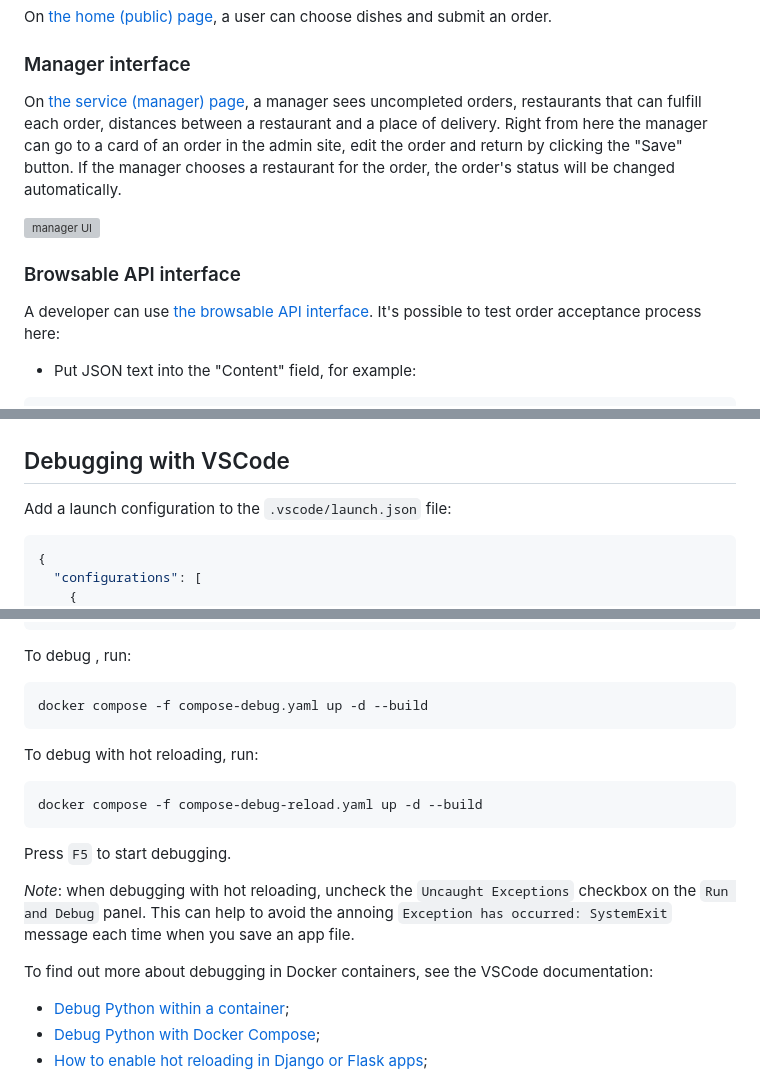
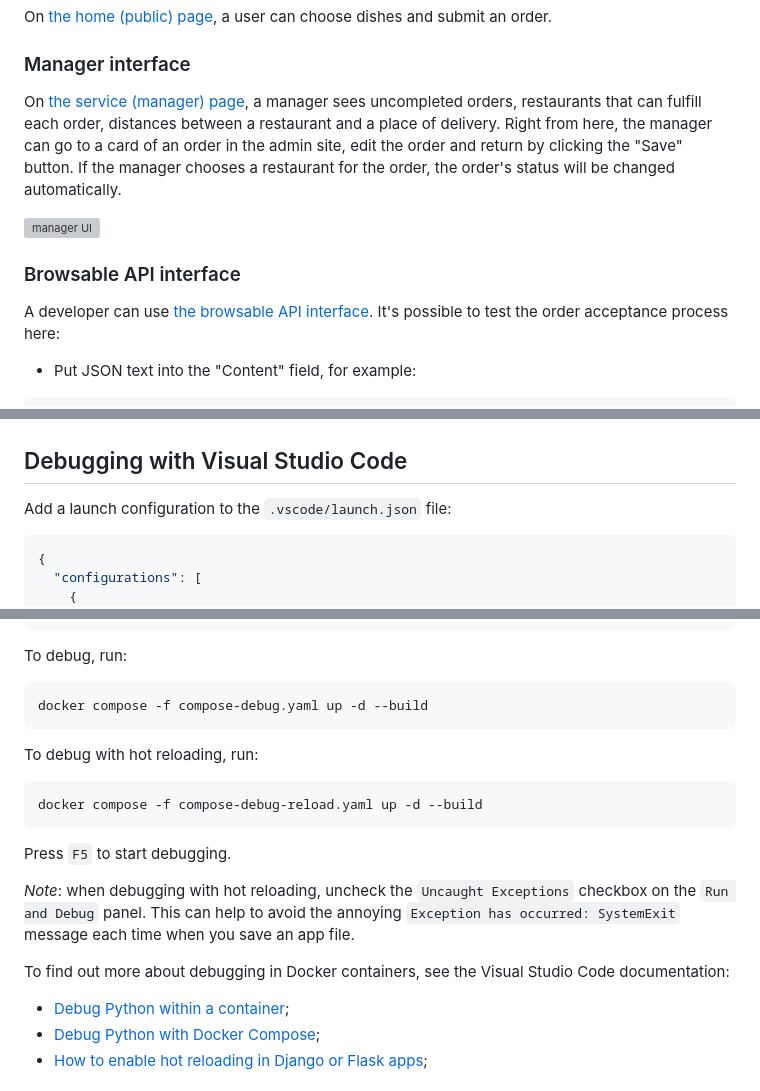
Before and after one commit to fch-yk/docker_03_starburger, a Markdown page: README.md, 3 parts joined by grey strips. Rendered like a GitHub page; grey boxes are pictures that could not be loaded.

Commit message:
Fix `README`

````diff
--- a/README.md
+++ b/README.md
@@ -115,13 +115,13 @@ On [the home (public) page](http://127.0.0.1:8000/), a user can choose dishes an
 
 ### Manager interface
 
-On [the service (manager) page](http://127.0.0.1:8000/manager/orders/), a manager sees uncompleted orders, restaurants that can fulfill each order, distances between a restaurant and a place of delivery. Right from here the manager can go to a card of an order in the admin site, edit the order and return by clicking the "Save" button. If the manager chooses a restaurant for the order, the order's status will be changed automatically.
+On [the service (manager) page](http://127.0.0.1:8000/manager/orders/), a manager sees uncompleted orders, restaurants that can fulfill each order, distances between a restaurant and a place of delivery. Right from here, the manager can go to a card of an order in the admin site, edit the order and return by clicking the "Save" button. If the manager chooses a restaurant for the order, the order's status will be changed automatically.
 
 ![manager UI](./screenshots/manager_ui.gif)
 
 ### Browsable API interface
 
-A developer can use [the browsable API interface](http://127.0.0.1:8000/api/order/). It's possible to test order acceptance process here:
+A developer can use [the browsable API interface](http://127.0.0.1:8000/api/order/). It's possible to test the order acceptance process here:
 
 - Put JSON text into the "Content" field, for example:
 
@@ -139,7 +139,7 @@ A developer can use [the browsable API interface](http://127.0.0.1:8000/api/orde
 
 ![browsable API](./screenshots/developer_ui.gif)
 
-## Debugging with VSCode
+## Debugging with Visual Studio Code
 
 Add a launch configuration to the `.vscode/launch.json` file:
 
@@ -163,7 +163,7 @@ Add a launch configuration to the `.vscode/launch.json` file:
 }
 ```
 
-To debug , run:
+To debug, run:
 
 ```bash
 docker compose -f compose-debug.yaml up -d --build
@@ -177,9 +177,9 @@ docker compose -f compose-debug-reload.yaml up -d --build
 
 Press `F5` to start debugging.
 
-_Note_: when debugging with hot reloading, uncheck the `Uncaught Exceptions` checkbox on the `Run and Debug` panel. This can help to avoid the annoing `Exception has occurred: SystemExit` message each time when you save an app file.
+_Note_: when debugging with hot reloading, uncheck the `Uncaught Exceptions` checkbox on the `Run and Debug` panel. This can help to avoid the annoying `Exception has occurred: SystemExit` message each time when you save an app file.
 
-To find out more about debugging in Docker containers, see the VSCode documentation:
+To find out more about debugging in Docker containers, see the Visual Studio Code documentation:
 
 - [Debug Python within a container](https://code.visualstudio.com/docs/containers/debug-python);
 - [Debug Python with Docker Compose](https://code.visualstudio.com/docs/containers/docker-compose#_python);
````
Also changed, not shown: other parts of README.md (+1 -1 lines).
